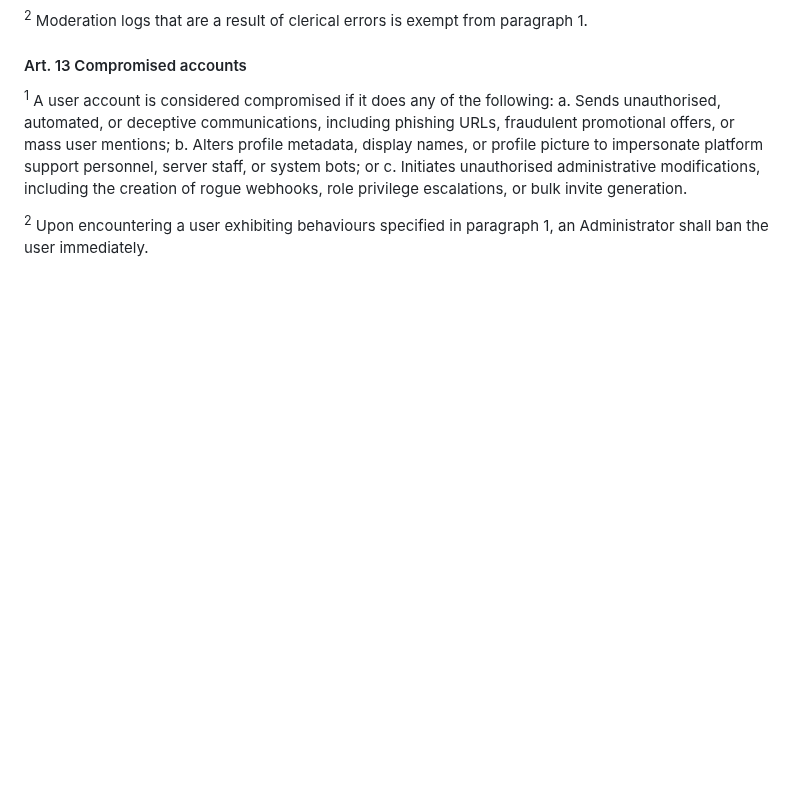
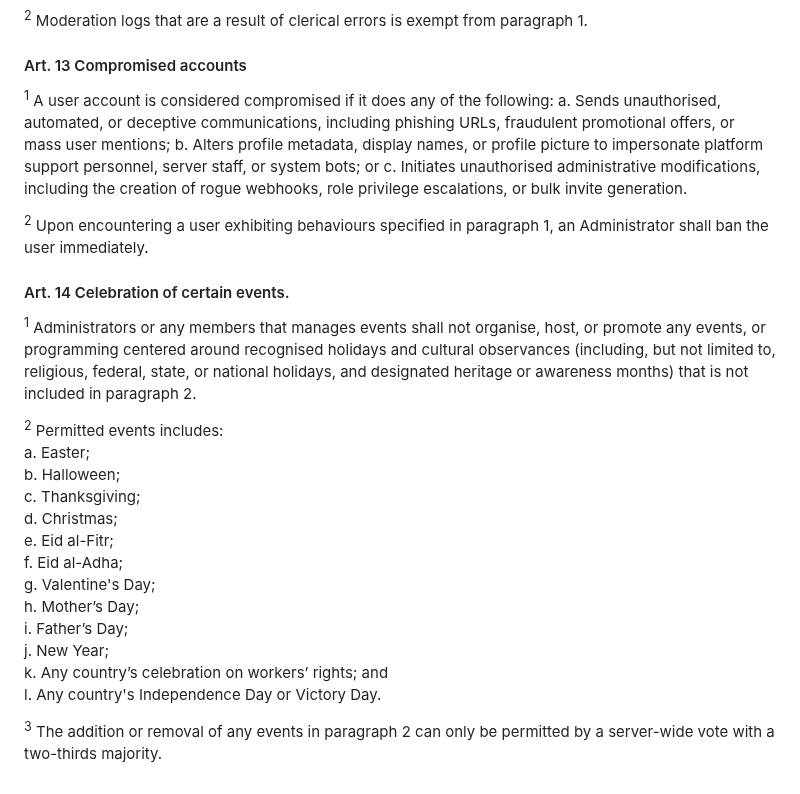
Before and after one commit to Nirleka-Studio/discord-lex, a Markdown page: sr/4-administration/410-admin-codes.md, the part around the change. Drawn GitHub-style; blank space fills up the shorter version.

Commit message:
insert(SR 410): add Art. 14

```diff
--- a/sr/4-administration/410-admin-codes.md
+++ b/sr/4-administration/410-admin-codes.md
@@ -129,3 +129,22 @@ b. Alters profile metadata, display names, or profile picture to impersonate pla
 c. Initiates unauthorised administrative modifications, including the creation of rogue webhooks, role privilege escalations, or bulk invite generation.
 
 <sup>2</sup> Upon encountering a user exhibiting behaviours specified in paragraph 1, an Administrator shall ban the user immediately.
+
+#### Art. 14 Celebration of certain events.
+<sup>1</sup> Administrators or any members that manages events shall not organise, host, or promote any events, or programming centered around recognised holidays and cultural observances (including, but not limited to, religious, federal, state, or national holidays, and designated heritage or awareness months) that is not included in paragraph 2.
+
+<sup>2</sup> Permitted events includes:\
+a. Easter;\
+b. Halloween;\
+c. Thanksgiving;\
+d. Christmas;\
+e. Eid al-Fitr;\
+f. Eid al-Adha;\
+g. Valentine's Day;\
+h. Mother’s Day;\
+i. Father’s Day;\
+j. New Year;\
+k. Any country’s celebration on workers’ rights; and\
+l. Any country's Independence Day or Victory Day.
+
+<sup>3</sup> The addition or removal of any events in paragraph 2 can only be permitted by a server-wide vote with a two-thirds majority.
```
